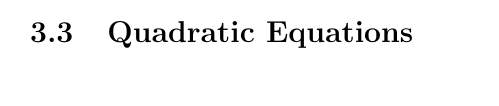
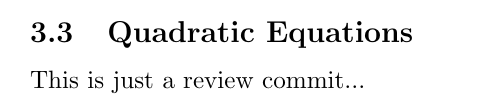
Before and after one commit to galamboslajos/Mathematics-for-Economics-I., a LaTeX document (main.tex): part of page 7 of 7, cut so that both start at the same text. Compiled offline with pdfLaTeX.

Commit message:
Update main.tex

```diff
--- a/main.tex
+++ b/main.tex
@@ -274,6 +274,6 @@ Y &= \frac{a}{1 - b} + \frac{1}{1 - b} \bar{I} \\
 
 \subsection{Quadratic Equations}
 
-
+This is just a review commit...
 
 \end{document}
```
